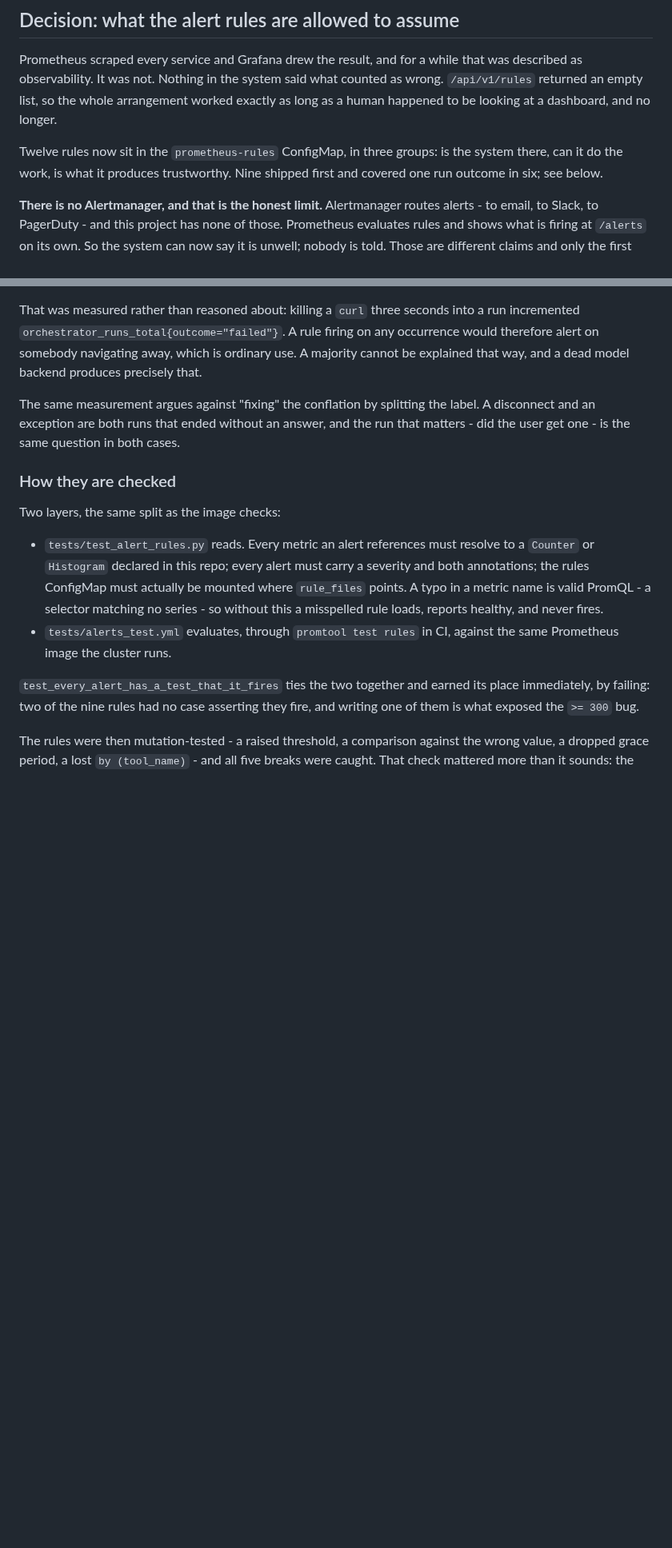
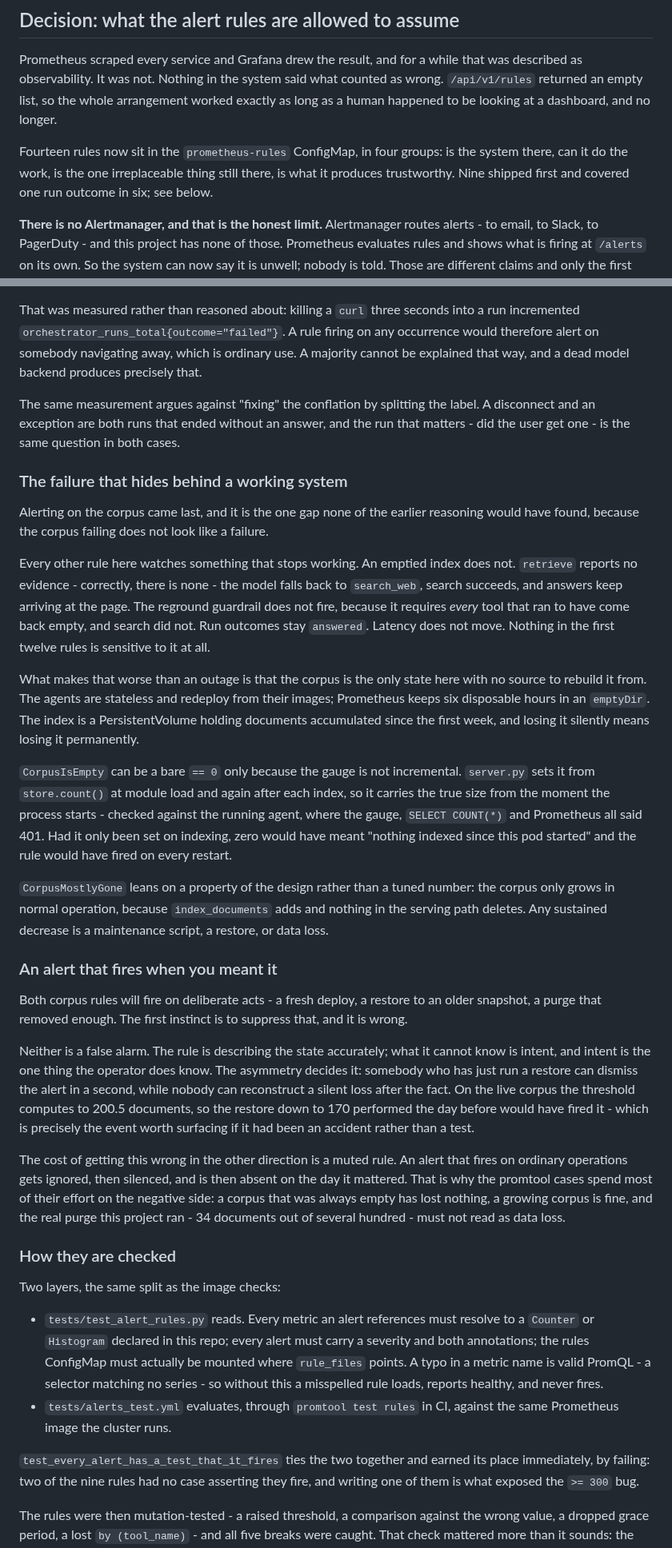
Before and after one commit to mh-naderi/distributed-agent-orchestrator, a Markdown page: docs/architecture.md, 2 parts joined by grey strips. Shown at 80% size. Drawn GitHub-style; blank space fills up the shorter version.

Commit message:
Write down why a corpus alert fires when you meant it
The runbook gains the two rules and the section that stops them being
muted. Both fire on deliberate acts - a fresh deploy, a restore, a large
purge - and the guidance is to expect them in those cases and to check
the volume immediately in every other. Its diagnostic command was run
against the cluster first.

The architecture note records the reason this gap outlived twelve other
rules: the corpus failing does not look like a failure. retrieve reports
no evidence, the model falls back to search_web, search succeeds, and
answers keep arriving. No reground fires, because a reground needs every
tool to have come back empty and search did not. Run outcomes stay
answered and latency does not move, so nothing else in the ruleset is
sensitive to it at all - while the corpus is the only state with no source
to rebuild it from.

It also records why the fire-on-purpose behaviour was kept rather than
suppressed. Neither rule is wrong about the state; what it cannot know is
intent, and intent is the one thing the operator does know. Somebody who
just ran a restore dismisses the alert in a second, and nobody can
reconstruct a silent loss afterwards. The cost of the other choice is a
muted rule: an alert that fires on ordinary operations gets ignored, then
silenced, then is absent on the day it mattered - which is why the tests
spend most of their effort on the negative cases.

And it records the measurement that makes this concrete: on the live
corpus the threshold computes to 200.5 documents, so yesterday's restore
down to 170 would have fired it.

```diff
--- a/docs/architecture.md
+++ b/docs/architecture.md
@@ -525,9 +525,10 @@ what counted as wrong. `/api/v1/rules` returned an empty list, so the whole
 arrangement worked exactly as long as a human happened to be looking at a
 dashboard, and no longer.
 
-Twelve rules now sit in the `prometheus-rules` ConfigMap, in three groups: is
-the system there, can it do the work, is what it produces trustworthy. Nine
-shipped first and covered one run outcome in six; see below.
+Fourteen rules now sit in the `prometheus-rules` ConfigMap, in four groups: is
+the system there, can it do the work, is the one irreplaceable thing still
+there, is what it produces trustworthy. Nine shipped first and covered one run
+outcome in six; see below.
 
 **There is no Alertmanager, and that is the honest limit.** Alertmanager routes
 alerts - to email, to Slack, to PagerDuty - and this project has none of those.
@@ -658,6 +659,59 @@ label. A disconnect and an exception are both runs that ended without an answer,
 and the run that matters - did the user get one - is the same question in both
 cases.
 
+### The failure that hides behind a working system
+
+Alerting on the corpus came last, and it is the one gap none of the earlier
+reasoning would have found, because the corpus failing does not look like a
+failure.
+
+Every other rule here watches something that stops working. An emptied index
+does not. `retrieve` reports no evidence - correctly, there is none - the model
+falls back to `search_web`, search succeeds, and answers keep arriving at the
+page. The reground guardrail does not fire, because it requires *every* tool
+that ran to have come back empty, and search did not. Run outcomes stay
+`answered`. Latency does not move. Nothing in the first twelve rules is
+sensitive to it at all.
+
+What makes that worse than an outage is that the corpus is the only state here
+with no source to rebuild it from. The agents are stateless and redeploy from
+their images; Prometheus keeps six disposable hours in an `emptyDir`. The index
+is a PersistentVolume holding documents accumulated since the first week, and
+losing it silently means losing it permanently.
+
+`CorpusIsEmpty` can be a bare `== 0` only because the gauge is not incremental.
+`server.py` sets it from `store.count()` at module load and again after each
+index, so it carries the true size from the moment the process starts - checked
+against the running agent, where the gauge, `SELECT COUNT(*)` and Prometheus all
+said 401. Had it only been set on indexing, zero would have meant "nothing
+indexed since this pod started" and the rule would have fired on every restart.
+
+`CorpusMostlyGone` leans on a property of the design rather than a tuned number:
+the corpus only grows in normal operation, because `index_documents` adds and
+nothing in the serving path deletes. Any sustained decrease is a maintenance
+script, a restore, or data loss.
+
+### An alert that fires when you meant it
+
+Both corpus rules will fire on deliberate acts - a fresh deploy, a restore to an
+older snapshot, a purge that removed enough. The first instinct is to suppress
+that, and it is wrong.
+
+Neither is a false alarm. The rule is describing the state accurately; what it
+cannot know is intent, and intent is the one thing the operator does know. The
+asymmetry decides it: somebody who has just run a restore can dismiss the alert
+in a second, while nobody can reconstruct a silent loss after the fact. On the
+live corpus the threshold computes to 200.5 documents, so the restore down to
+170 performed the day before would have fired it - which is precisely the event
+worth surfacing if it had been an accident rather than a test.
+
+The cost of getting this wrong in the other direction is a muted rule. An alert
+that fires on ordinary operations gets ignored, then silenced, and is then
+absent on the day it mattered. That is why the promtool cases spend most of
+their effort on the negative side: a corpus that was always empty has lost
+nothing, a growing corpus is fine, and the real purge this project ran - 34
+documents out of several hundred - must not read as data loss.
+
 ### How they are checked
 
 Two layers, the same split as the image checks:
```
Also changed, not shown: docs/RUNBOOK.md (+35 -1 lines).
